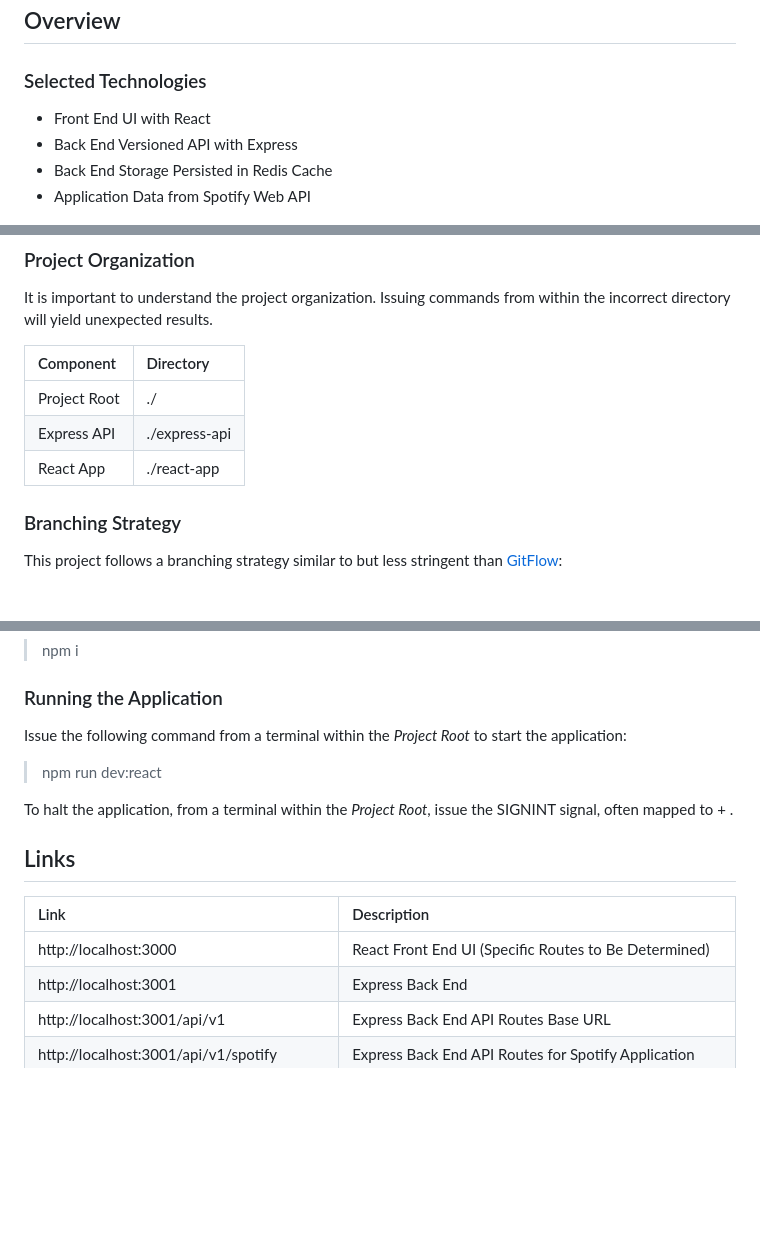
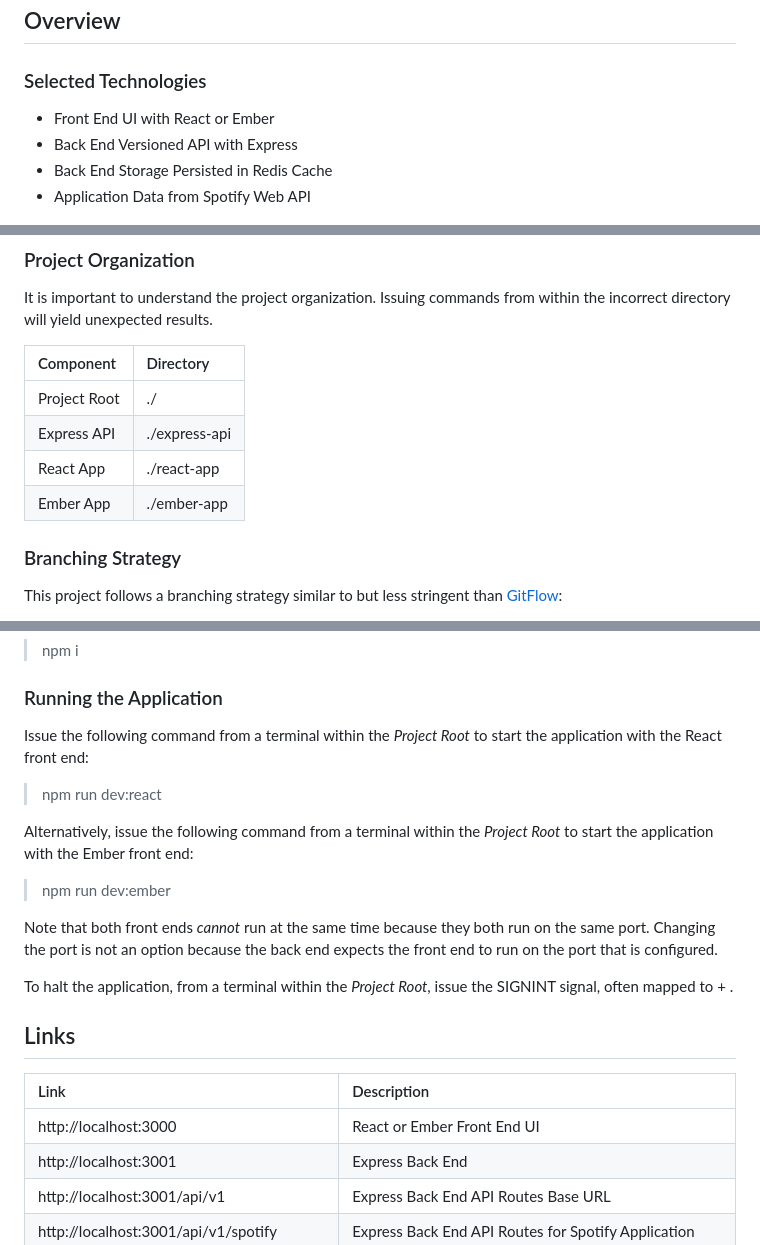
Before and after one commit to TwilightCitizen/clark_david_wdv339, a Markdown page: README.md, 3 parts joined by grey strips. GitHub-like rendering; blank space fills up the shorter version.

Commit message:
Updated README.md with additional information related to introducing an alternative Ember front end.

```diff
--- a/README.md
+++ b/README.md
@@ -14,7 +14,7 @@
 
 ### Selected Technologies
 
-- Front End UI with React
+- Front End UI with React or Ember
 - Back End Versioned API with Express
 - Back End Storage Persisted in Redis Cache
 - Application Data from Spotify Web API
@@ -28,6 +28,7 @@ It is important to understand the project organization.  Issuing commands from w
 | Project Root | ./            |
 | Express API  | ./express-api |
 | React App    | ./react-app   |
+| Ember App    | ./ember-app   |
 
 ### Branching Strategy
 
@@ -133,9 +134,15 @@ Then, issue the following command from a terminal within the *Project Root* to i
 
 ### Running the Application
 
-Issue the following command from a terminal within the *Project Root* to start the application:
+Issue the following command from a terminal within the *Project Root* to start the application with the React front end:
 
 > npm run dev:react
+
+Alternatively, issue the following command from a terminal within the *Project Root* to start the application with the Ember front end:
+
+> npm run dev:ember
+
+Note that both front ends *cannot* run at the same time because they both run on the same port.  Changing the port is not an option because the back end expects the front end to run on the port that is configured.
 
 To halt the application, from a terminal within the *Project Root*, issue the SIGNINT signal, often mapped to <Ctrl> + <c>.
 
@@ -143,7 +150,7 @@ To halt the application, from a terminal within the *Project Root*, issue the SI
 
 | Link                                        | Description                                                  |
 |:--------------------------------------------|:-------------------------------------------------------------|
-| http://localhost:3000                       | React Front End UI (Specific Routes to Be Determined)        |
+| http://localhost:3000                       | React or Ember Front End UI                                  |
 | http://localhost:3001                       | Express Back End                                             |
 | http://localhost:3001/api/v1                | Express Back End API Routes Base URL                         |
 | http://localhost:3001/api/v1/spotify        | Express Back End API Routes for Spotify Application          |
```
